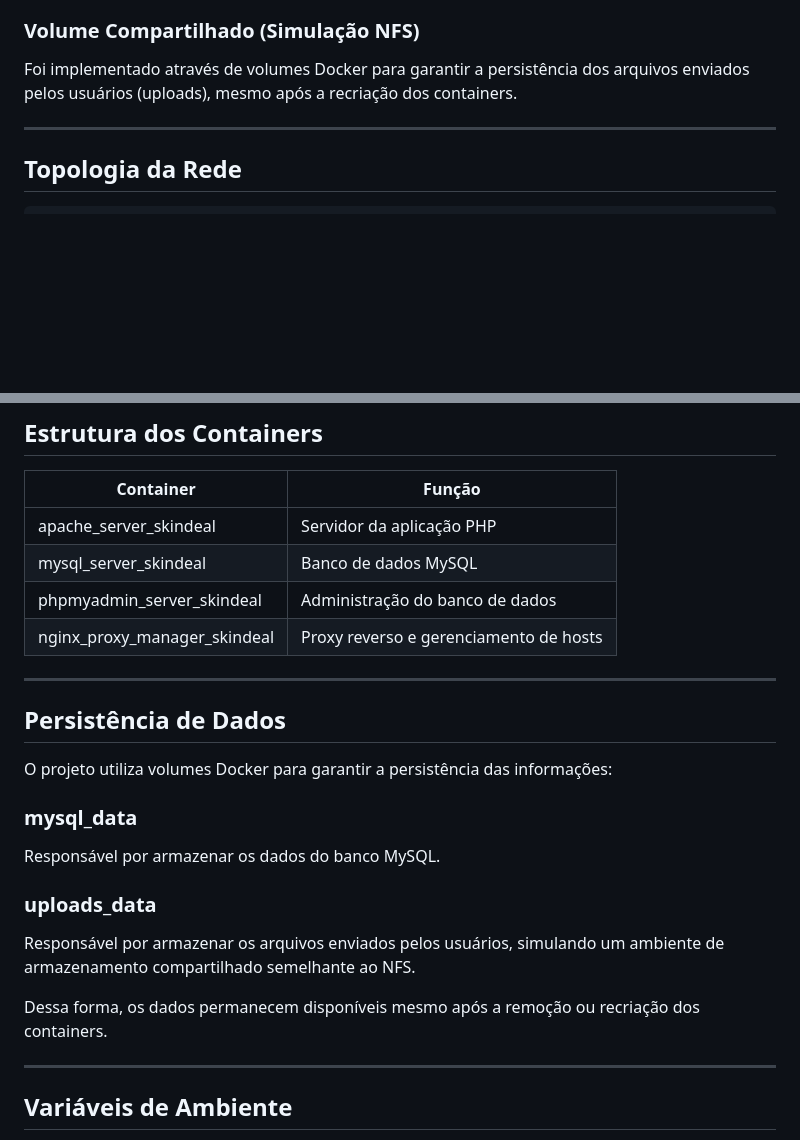
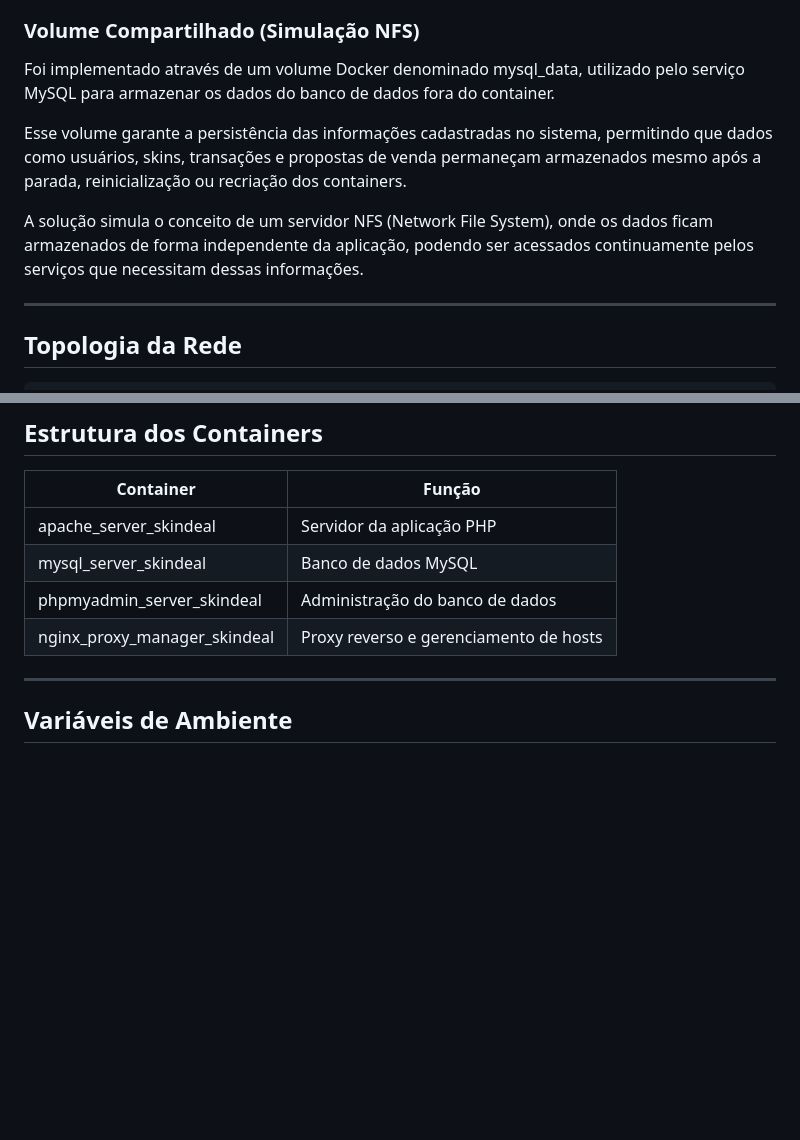
Before and after one commit to Janiele-Machado/SkinDeal_Redes, a Markdown page: README.md, 2 parts joined by grey strips. Drawn GitHub-style; blank space fills up the shorter version.

Commit message:
Enhance README with Docker volume details and demo
Updated README to clarify Docker volume usage and persistence demonstration.

```diff
--- a/README.md
+++ b/README.md
@@ -68,7 +68,11 @@ Essa abordagem elimina a necessidade de configurar endereços IP fixos entre os
 
 ### Volume Compartilhado (Simulação NFS)
 
-Foi implementado através de volumes Docker para garantir a persistência dos arquivos enviados pelos usuários (uploads), mesmo após a recriação dos containers.
+Foi implementado através de um volume Docker denominado mysql_data, utilizado pelo serviço MySQL para armazenar os dados do banco de dados fora do container.
+
+Esse volume garante a persistência das informações cadastradas no sistema, permitindo que dados como usuários, skins, transações e propostas de venda permaneçam armazenados mesmo após a parada, reinicialização ou recriação dos containers.
+
+A solução simula o conceito de um servidor NFS (Network File System), onde os dados ficam armazenados de forma independente da aplicação, podendo ser acessados continuamente pelos serviços que necessitam dessas informações.
 
 ---
 
@@ -116,22 +168,6 @@ Todos os containers estão conectados através de uma rede Docker privada, permi
 | mysql_server_skindeal        | Banco de dados MySQL                   |
 | phpmyadmin_server_skindeal   | Administração do banco de dados        |
 | nginx_proxy_manager_skindeal | Proxy reverso e gerenciamento de hosts |
-
----
-
-## Persistência de Dados
-
-O projeto utiliza volumes Docker para garantir a persistência das informações:
-
-### mysql_data
-
-Responsável por armazenar os dados do banco MySQL.
-
-### uploads_data
-
-Responsável por armazenar os arquivos enviados pelos usuários, simulando um ambiente de armazenamento compartilhado semelhante ao NFS.
-
-Dessa forma, os dados permanecem disponíveis mesmo após a remoção ou recriação dos containers.
 
 ---
 
```
Also changed, not shown: other parts of README.md (+49 -1 lines).
